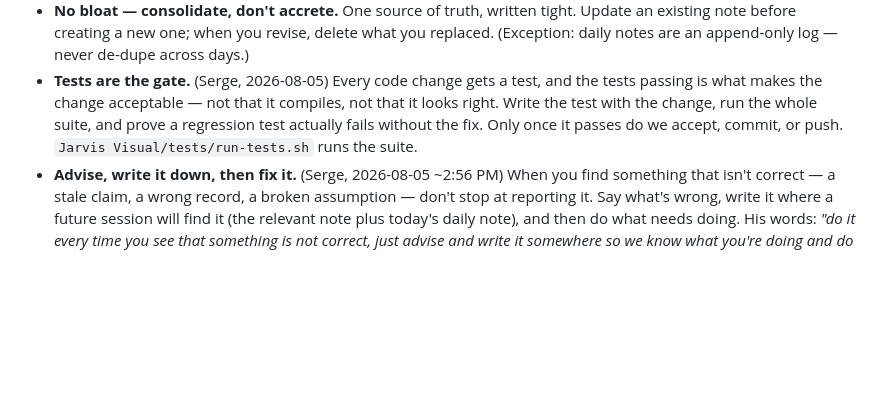
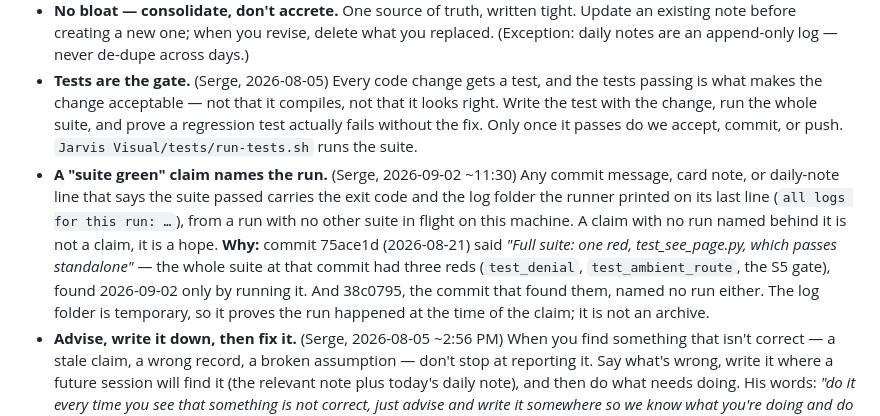
Before and after one commit to sergeville/JARVIS-Interface, a Markdown page: CLAUDE.md, the part around the change. GitHub-like rendering; blank space fills up the shorter version.

Commit message:
A suite-green claim names the run behind it
75ace1d said "one red" and had three. The rule in CLAUDE.md now requires
any claim that the suite passed to carry the exit code and the log folder
the runner printed, from a run with no other suite in flight.

Co-Authored-By: Claude Fable 5.1 <noreply@anthropic.com>
Claude-Session: https://claude.ai/code/session_01LehCnUgPindrAcrjMJji1V

```diff
--- a/CLAUDE.md
+++ b/CLAUDE.md
@@ -30,6 +30,7 @@ At the start of every session:
 - **Checkpoint persistence.** Any time something changes that a future session would need to know, persist it without being asked: the relevant vault note, today's daily note, and this file (only for a new always-on rule). Then fix any drift in the touched folder's index and cross-referenced notes in the same pass. When in doubt, save.
 - **No bloat — consolidate, don't accrete.** One source of truth, written tight. Update an existing note before creating a new one; when you revise, delete what you replaced. (Exception: daily notes are an append-only log — never de-dupe across days.)
 - **Tests are the gate.** (Serge, 2026-08-05) Every code change gets a test, and the tests passing is what makes the change acceptable — not that it compiles, not that it looks right. Write the test with the change, run the whole suite, and prove a regression test actually fails without the fix. Only once it passes do we accept, commit, or push. `Jarvis Visual/tests/run-tests.sh` runs the suite.
+- **A "suite green" claim names the run.** (Serge, 2026-09-02 ~11:30) Any commit message, card note, or daily-note line that says the suite passed carries the exit code and the log folder the runner printed on its last line (`all logs for this run: …`), from a run with no other suite in flight on this machine. A claim with no run named behind it is not a claim, it is a hope. **Why:** commit 75ace1d (2026-08-21) said *"Full suite: one red, test_see_page.py, which passes standalone"* — the whole suite at that commit had three reds (`test_denial`, `test_ambient_route`, the S5 gate), found 2026-09-02 only by running it. And 38c0795, the commit that found them, named no run either. The log folder is temporary, so it proves the run happened at the time of the claim; it is not an archive.
 - **Advise, write it down, then fix it.** (Serge, 2026-08-05 ~2:56 PM) When you find something that isn't correct — a stale claim, a wrong record, a broken assumption — don't stop at reporting it. Say what's wrong, write it where a future session will find it (the relevant note plus today's daily note), and then do what needs doing. His words: *"do it every time you see that something is not correct, just advise and write it somewhere so we know what you're doing and do what needs to be done."* The double-confirm rule still governs source code and running config; this covers everything else. **Why:** a dead session's claim blocked a working terminal for twenty minutes today while both sessions behaved correctly — nobody had the job of clearing it.
 - **No loose ends.** Fix it before moving on. Don't defer a bug or problem to "later" without my explicit approval. Stopping the bleeding temporarily is fine, but build the real fix the same session.
 - **Close the loop — when you ask me a question, STOP.** Ask the one thing and end the turn. Don't answer it yourself and don't stack more work underneath it. Wait for my actual answer.
```
